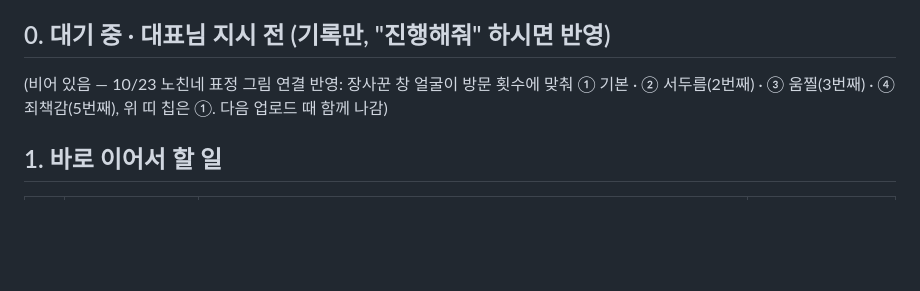
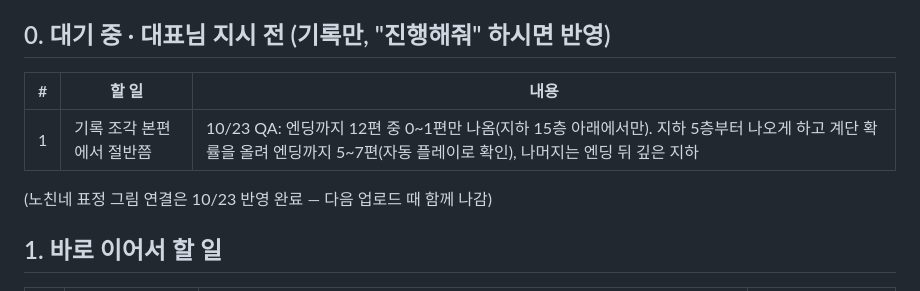
Before and after one commit to gogeangs/taptocity, a Markdown page: docs/remaining-work.md, the part around the change. Rendered like a GitHub page; blank space fills up the shorter version.

Commit message:
Docs: record fragment pacing decision
Co-Authored-By: Claude Opus 5.5 <noreply@anthropic.com>
Claude-Session: https://claude.ai/code/session_018enBL1RH3aQjxdPQHYhRJ5

```diff
--- a/docs/remaining-work.md
+++ b/docs/remaining-work.md
@@ -4,7 +4,11 @@
 
 ## 0. 대기 중 · 대표님 지시 전 (기록만, "진행해줘" 하시면 반영)
 
-(비어 있음 — 10/23 노친네 표정 그림 연결 반영: 장사꾼 창 얼굴이 방문 횟수에 맞춰 ① 기본 · ② 서두름(2번째) · ③ 움찔(3번째) · ④ 죄책감(5번째), 위 띠 칩은 ①. 다음 업로드 때 함께 나감)
+| # | 할 일 | 내용 |
+|---|---|---|
+| 1 | 기록 조각 본편에서 절반쯤 | 10/23 QA: 엔딩까지 12편 중 0~1편만 나옴(지하 15층 아래에서만). 지하 5층부터 나오게 하고 계단 확률을 올려 엔딩까지 5~7편(자동 플레이로 확인), 나머지는 엔딩 뒤 깊은 지하 |
+
+(노친네 표정 그림 연결은 10/23 반영 완료 — 다음 업로드 때 함께 나감)
 
 ## 1. 바로 이어서 할 일
 
```
